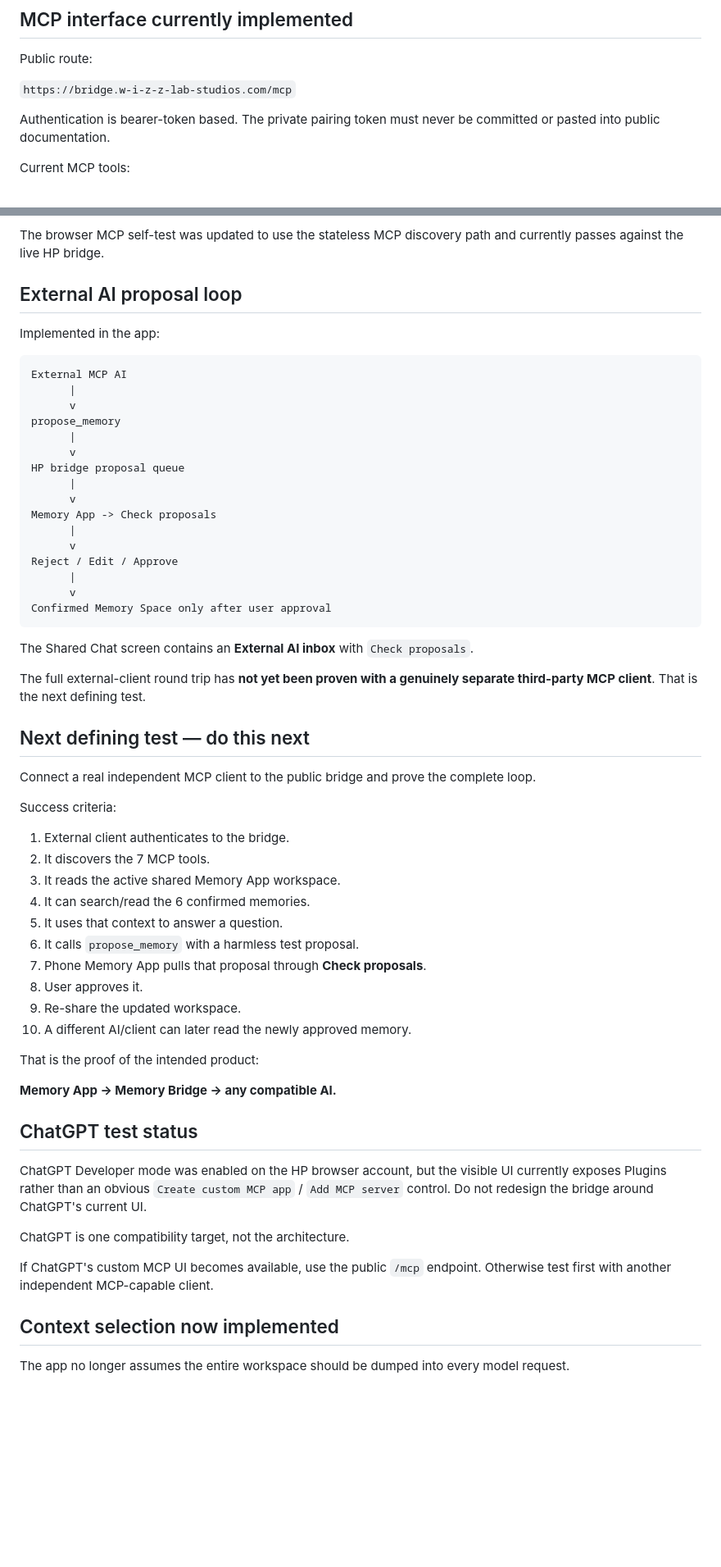
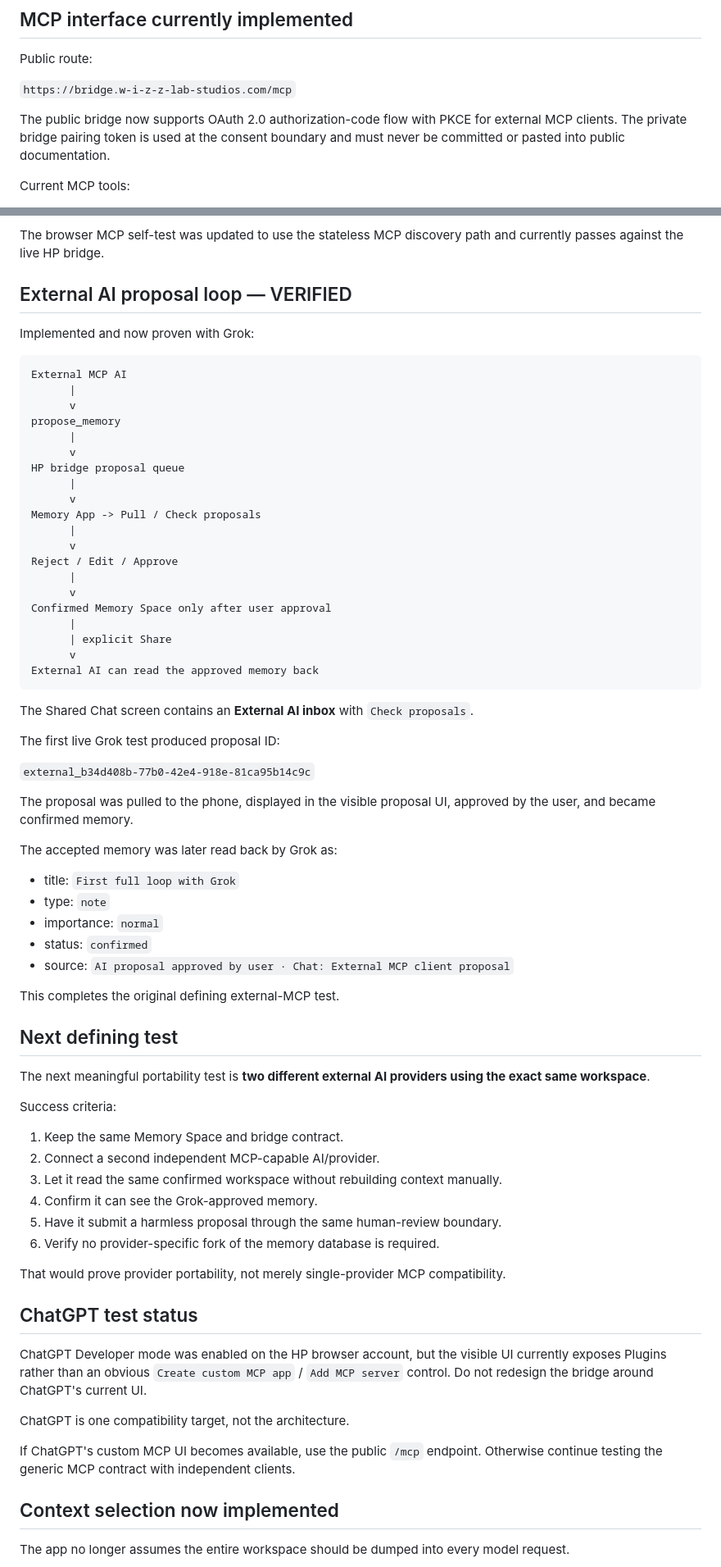
Before and after one commit to 999nike/memory-app, a Markdown page: README.md, 2 parts joined by grey strips. Shown at 82% size. Drawn GitHub-style; blank space fills up the shorter version.

````diff
--- a/README.md
+++ b/README.md
@@ -84,7 +166,7 @@ Public route:
 
 `https://bridge.w-i-z-z-lab-studios.com/mcp`
 
-Authentication is bearer-token based. The private pairing token must never be committed or pasted into public documentation.
+The public bridge now supports OAuth 2.0 authorization-code flow with PKCE for external MCP clients. The private bridge pairing token is used at the consent boundary and must never be committed or pasted into public documentation.
 
 Current MCP tools:
 
@@ -104,9 +186,9 @@ A generic smoke-test client also exists at:
 
 The browser MCP self-test was updated to use the stateless MCP discovery path and currently passes against the live HP bridge.
 
-## External AI proposal loop
+## External AI proposal loop — VERIFIED
 
-Implemented in the app:
+Implemented and now proven with Grok:
 
 ```text
 External MCP AI
@@ -118,39 +200,51 @@ propose_memory
 HP bridge proposal queue
       |
       v
-Memory App -> Check proposals
+Memory App -> Pull / Check proposals
       |
       v
 Reject / Edit / Approve
       |
       v
 Confirmed Memory Space only after user approval
+      |
+      | explicit Share
+      v
+External AI can read the approved memory back
 ```
 
 The Shared Chat screen contains an **External AI inbox** with `Check proposals`.
 
-The full external-client round trip has **not yet been proven with a genuinely separate third-party MCP client**. That is the next defining test.
+The first live Grok test produced proposal ID:
 
-## Next defining test — do this next
+`external_b34d408b-77b0-42e4-918e-81ca95b14c9c`
 
-Connect a real independent MCP client to the public bridge and prove the complete loop.
+The proposal was pulled to the phone, displayed in the visible proposal UI, approved by the user, and became confirmed memory.
+
+The accepted memory was later read back by Grok as:
+
+- title: `First full loop with Grok`
+- type: `note`
+- importance: `normal`
+- status: `confirmed`
+- source: `AI proposal approved by user · Chat: External MCP client proposal`
+
+This completes the original defining external-MCP test.
+
+## Next defining test
+
+The next meaningful portability test is **two different external AI providers using the exact same workspace**.
 
 Success criteria:
 
-1. External client authenticates to the bridge.
-2. It discovers the 7 MCP tools.
-3. It reads the active shared Memory App workspace.
-4. It can search/read the 6 confirmed memories.
-5. It uses that context to answer a question.
-6. It calls `propose_memory` with a harmless test proposal.
-7. Phone Memory App pulls that proposal through **Check proposals**.
-8. User approves it.
-9. Re-share the updated workspace.
-10. A different AI/client can later read the newly approved memory.
+1. Keep the same Memory Space and bridge contract.
+2. Connect a second independent MCP-capable AI/provider.
+3. Let it read the same confirmed workspace without rebuilding context manually.
+4. Confirm it can see the Grok-approved memory.
+5. Have it submit a harmless proposal through the same human-review boundary.
+6. Verify no provider-specific fork of the memory database is required.
 
-That is the proof of the intended product:
-
-**Memory App -> Memory Bridge -> any compatible AI.**
+That would prove provider portability, not merely single-provider MCP compatibility.
 
 ## ChatGPT test status
 
@@ -158,7 +252,7 @@ ChatGPT Developer mode was enabled on the HP browser account, but the visible UI
 
 ChatGPT is one compatibility target, not the architecture.
 
-If ChatGPT's custom MCP UI becomes available, use the public `/mcp` endpoint. Otherwise test first with another independent MCP-capable client.
+If ChatGPT's custom MCP UI becomes available, use the public `/mcp` endpoint. Otherwise continue testing the generic MCP contract with independent clients.
 
 ## Context selection now implemented
 
````
Also changed, not shown: other parts of README.md (+123 -30 lines).
